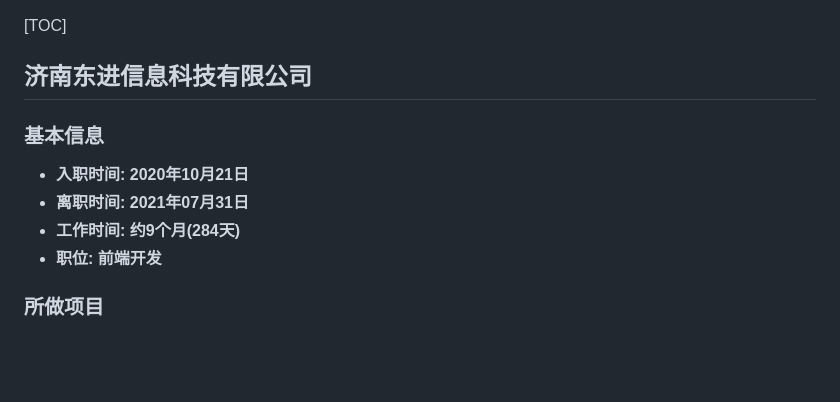
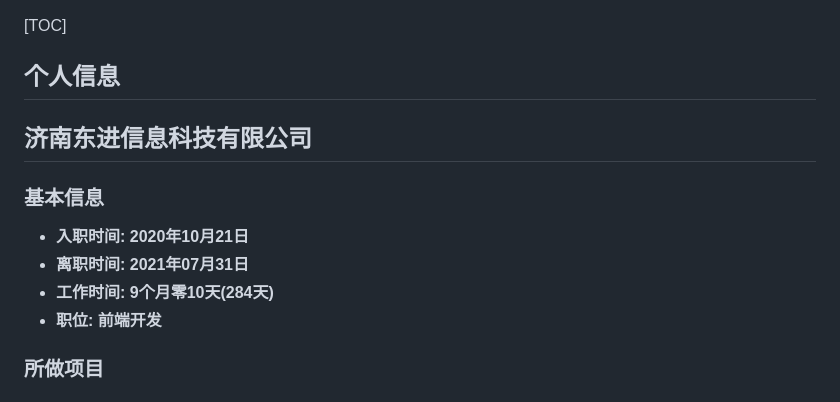
Before and after one commit to wly130/notes, a Markdown page: 笔记/工作经历.md, the part around the change. Drawn GitHub-style; blank space fills up the shorter version.

Commit message:
更新

```diff
--- a/笔记/工作经历.md
+++ b/笔记/工作经历.md
@@ -1,4 +1,8 @@
 [TOC]
+
+## 个人信息
+
+
 
 ## 济南东进信息科技有限公司
 
@@ -6,7 +10,7 @@
 
 - **入职时间:	2020年10月21日**
 - **离职时间:    2021年07月31日**
-- **工作时间:    约9个月(284天)**
+- **工作时间:    9个月零10天(284天)**
 - **职位:  前端开发**
 
 ### 所做项目
```
Also changed, not shown: 笔记/img/Flutter目录结构.png (added), 笔记/img/Nuxt目录结构.png (added), 9 other files.
